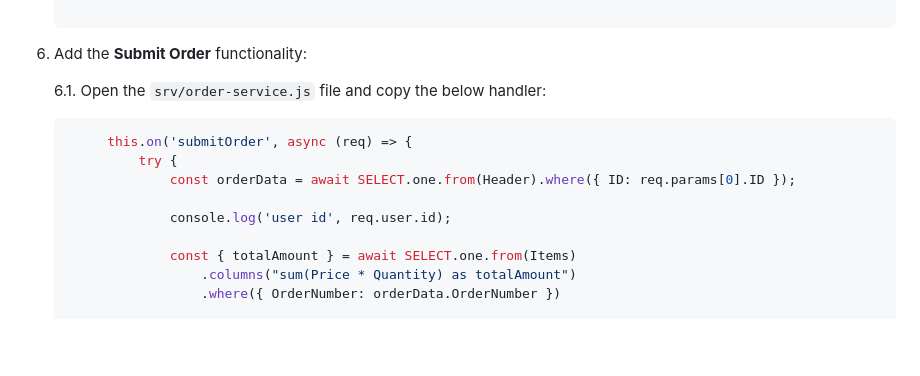
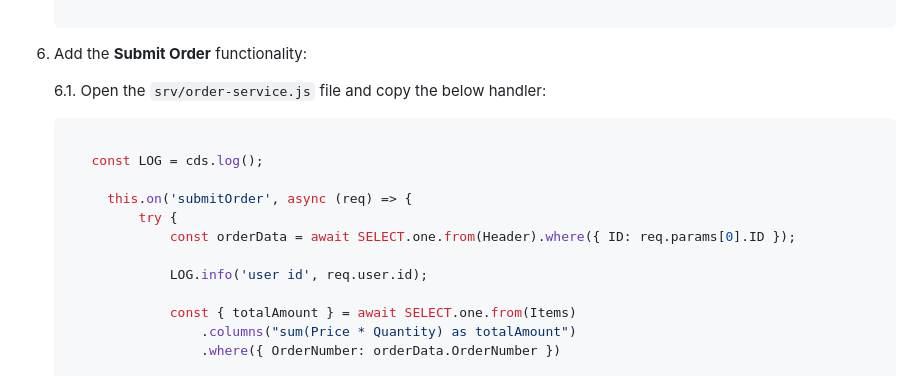
Before and after one commit to C5278/recap-workshop-2025, a Markdown page: README.md, the part around the change printed below. GitHub-like rendering; blank space fills up the shorter version.

````diff
--- a/README.md
+++ b/README.md
@@ -51,11 +51,14 @@ Follow the steps below to clone the repository in SAP BAS:
    6.1. Open the `srv/order-service.js` file and copy the below handler:
 
    ```javascript
+
+      const LOG = cds.log();
+
         this.on('submitOrder', async (req) => {
             try {
                 const orderData = await SELECT.one.from(Header).where({ ID: req.params[0].ID });
 
-                console.log('user id', req.user.id);
+                LOG.info('user id', req.user.id);
 
                 const { totalAmount } = await SELECT.one.from(Items)
                     .columns("sum(Price * Quantity) as totalAmount")
````
Also changed, not shown: other parts of README.md (+20 -9 lines).
